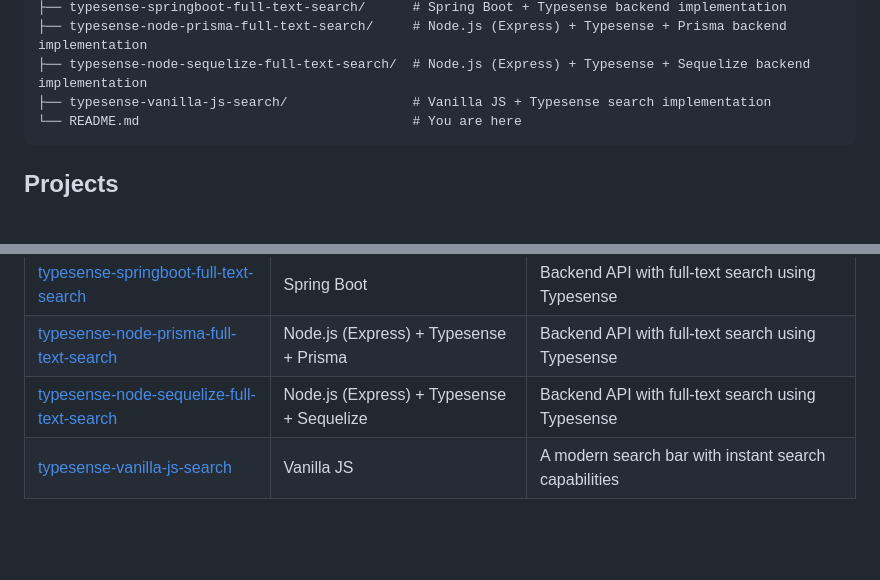
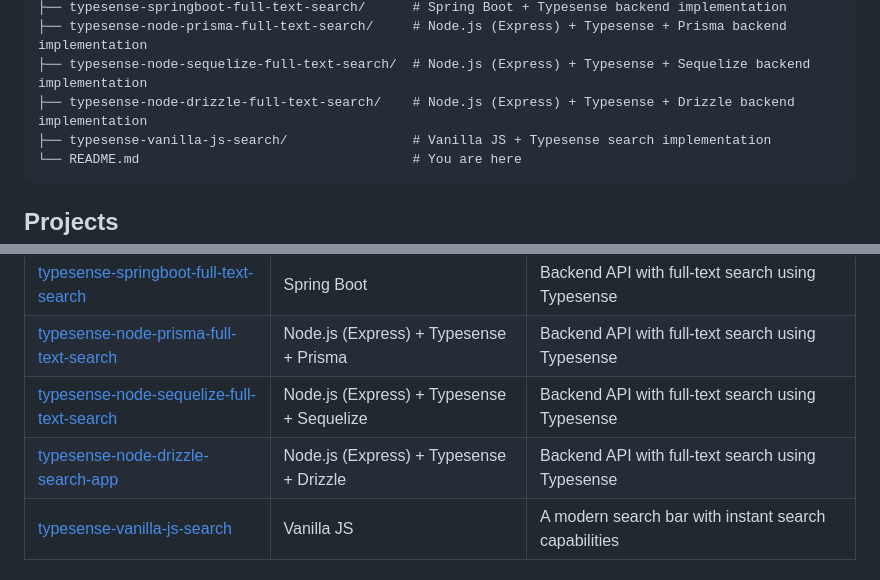
Before and after one commit to Nikhiladiga/code-samples, a Markdown page: README.md, 2 parts joined by grey strips. GitHub-like rendering; blank space fills up the shorter version.

Commit message:
First revision: add Drizzle implementation guide to README and include Typesense syntax rules for agents

````diff
--- a/README.md
+++ b/README.md
@@ -19,6 +19,7 @@ code-samples/
 ├── typesense-springboot-full-text-search/      # Spring Boot + Typesense backend implementation
 ├── typesense-node-prisma-full-text-search/     # Node.js (Express) + Typesense + Prisma backend implementation
 ├── typesense-node-sequelize-full-text-search/  # Node.js (Express) + Typesense + Sequelize backend implementation
+├── typesense-node-drizzle-full-text-search/    # Node.js (Express) + Typesense + Drizzle backend implementation
 ├── typesense-vanilla-js-search/                # Vanilla JS + Typesense search implementation
 └── README.md                                   # You are here
 ```
@@ -38,6 +39,7 @@ code-samples/
 | [typesense-springboot-full-text-search](./typesense-springboot-full-text-search) | Spring Boot | Backend API with full-text search using Typesense               |
 | [typesense-node-prisma-full-text-search](./typesense-node-prisma-full-text-search)     | Node.js (Express) + Typesense + Prisma | Backend API with full-text search using Typesense               |
 | [typesense-node-sequelize-full-text-search](./typesense-node-sequelize-full-text-search) | Node.js (Express) + Typesense + Sequelize | Backend API with full-text search using Typesense               |
+| [typesense-node-drizzle-search-app](./typesense-node-drizzle-search-app)     | Node.js (Express) + Typesense + Drizzle | Backend API with full-text search using Typesense               |
 | [typesense-vanilla-js-search](./typesense-vanilla-js-search)                 | Vanilla JS    | A modern search bar with instant search capabilities            |
 
 ## Getting Started
````
